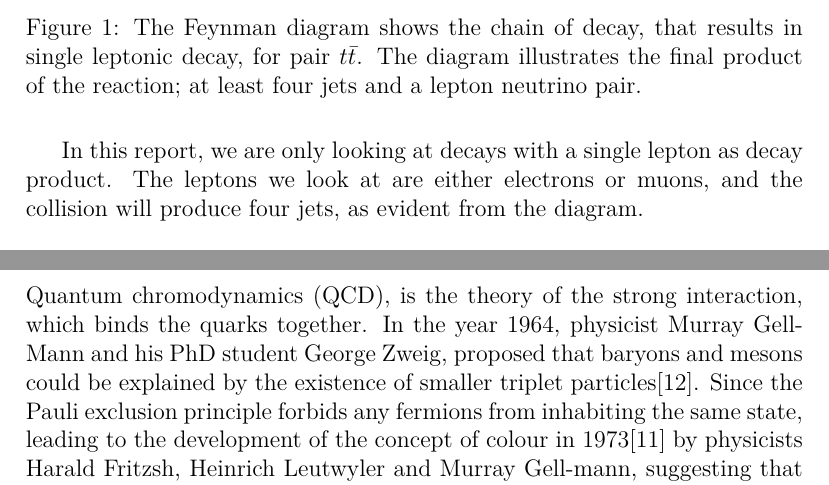
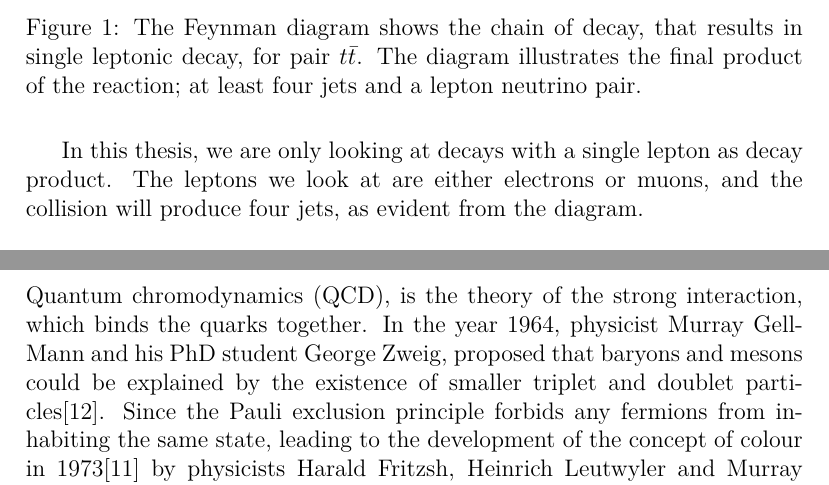
Before and after one commit to anas2660/BSc-document, a LaTeX paper (BSc.tex): two parts of pages 5 and 6 of 32, joined at a grey line, cut so that both start at the same text. Compiled offline with XeLaTeX.

Commit message:
small changes

```diff
--- a/BSc.tex
+++ b/BSc.tex
@@ -101,7 +101,7 @@ illustrated in the Feynman diagram Figure~\ref{fig:feynmandiagram}.\\
     pair.}\label{fig:feynmandiagram}
 \end{figure}
 
-In this report, we are only looking at decays with a single lepton as decay
+In this thesis, we are only looking at decays with a single lepton as decay
 product. The leptons we look at are either electrons or muons, and the collision
 will produce four jets, as evident from the diagram.
 
@@ -147,7 +147,7 @@ conjugation, parity, and time reversal symmetry.
 Quantum chromodynamics (QCD), is the theory of the strong interaction, which
 binds the quarks together. In the year 1964, physicist Murray Gell-Mann and his
 PhD student George Zweig, proposed that baryons and mesons could be explained by
-the existence of smaller triplet particles\cite{GELLMANN1964214}. Since the
+the existence of smaller triplet and doublet particles\cite{GELLMANN1964214}. Since the
 Pauli exclusion principle forbids any fermions from inhabiting the same state,
 leading to the development of the concept of colour in 1973\cite{FRITZSCH1973365}
 by physicists Harald Fritzsh, Heinrich Leutwyler and Murray Gell-mann,
```
Also changed, not shown: BSc.tex (2 more changed lines).
